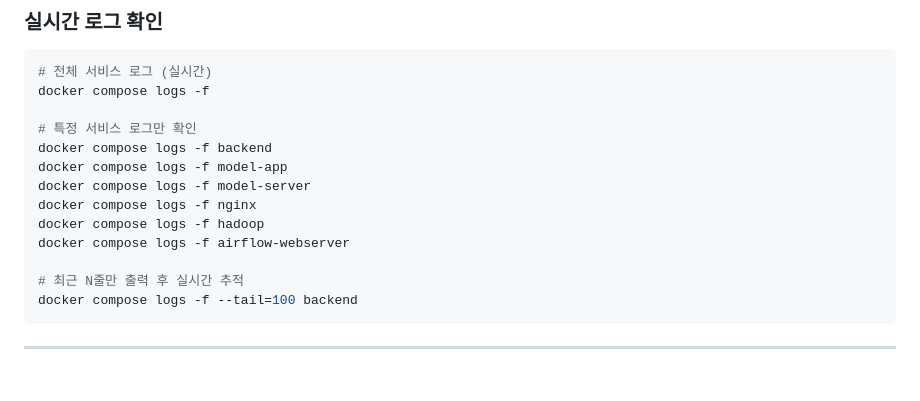
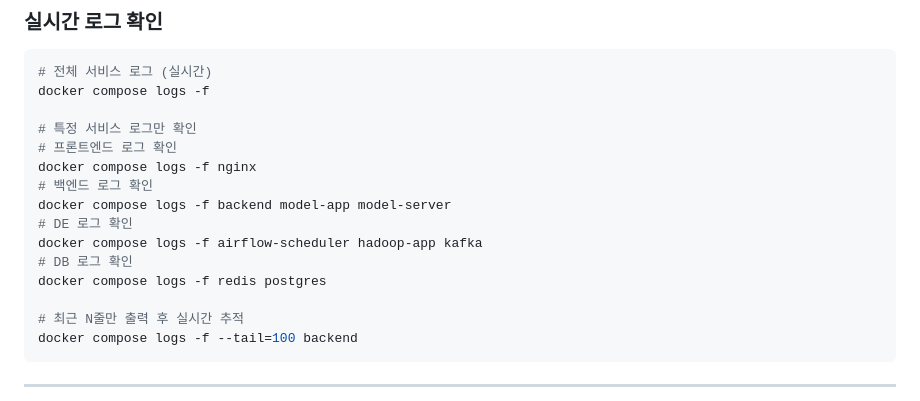
Before and after one commit to hellojiyeon00/SignTalk, a Markdown page: README.md, the part around the change. GitHub-like rendering; blank space fills up the shorter version.

Commit message:
readme 업데이트

```diff
--- a/README.md
+++ b/README.md
@@ -385,12 +385,14 @@ docker compose up -d --build
 docker compose logs -f
 
 # 특정 서비스 로그만 확인
-docker compose logs -f backend
-docker compose logs -f model-app
-docker compose logs -f model-server
+# 프론트엔드 로그 확인
 docker compose logs -f nginx
-docker compose logs -f hadoop
-docker compose logs -f airflow-webserver
+# 백엔드 로그 확인
+docker compose logs -f backend model-app model-server
+# DE 로그 확인
+docker compose logs -f airflow-scheduler hadoop-app kafka
+# DB 로그 확인
+docker compose logs -f redis postgres
 
 # 최근 N줄만 출력 후 실시간 추적
 docker compose logs -f --tail=100 backend
```
